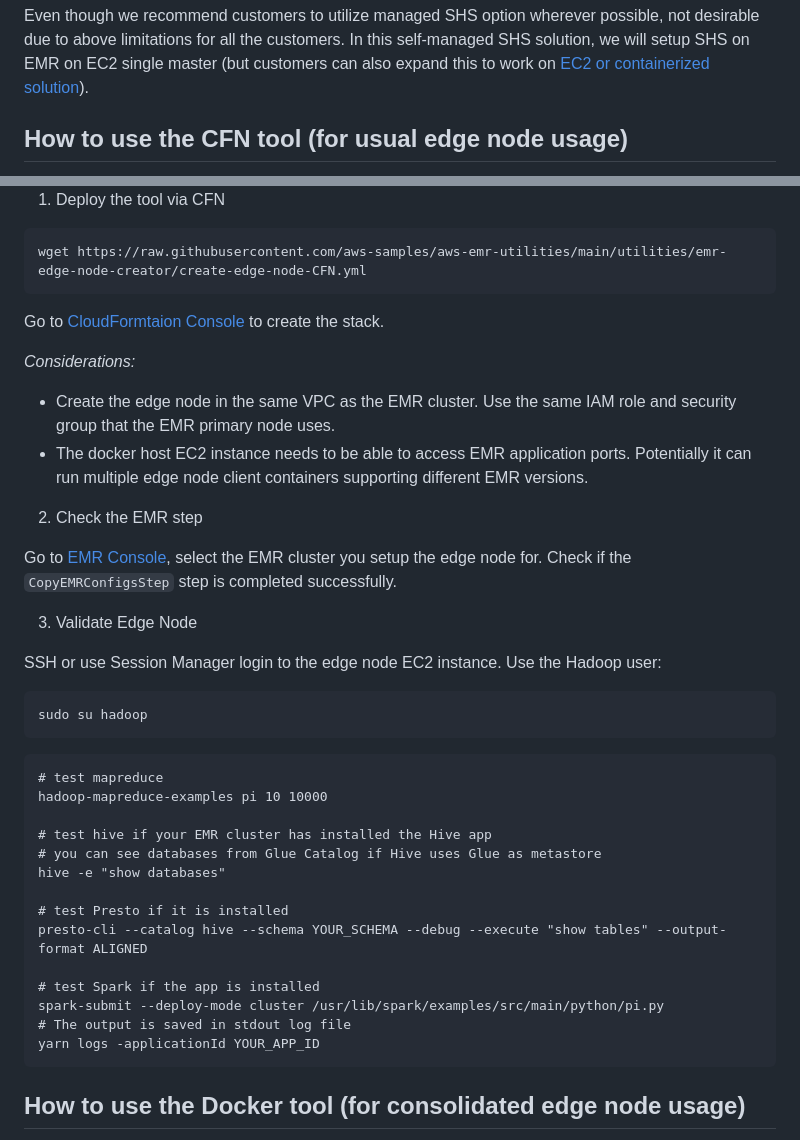
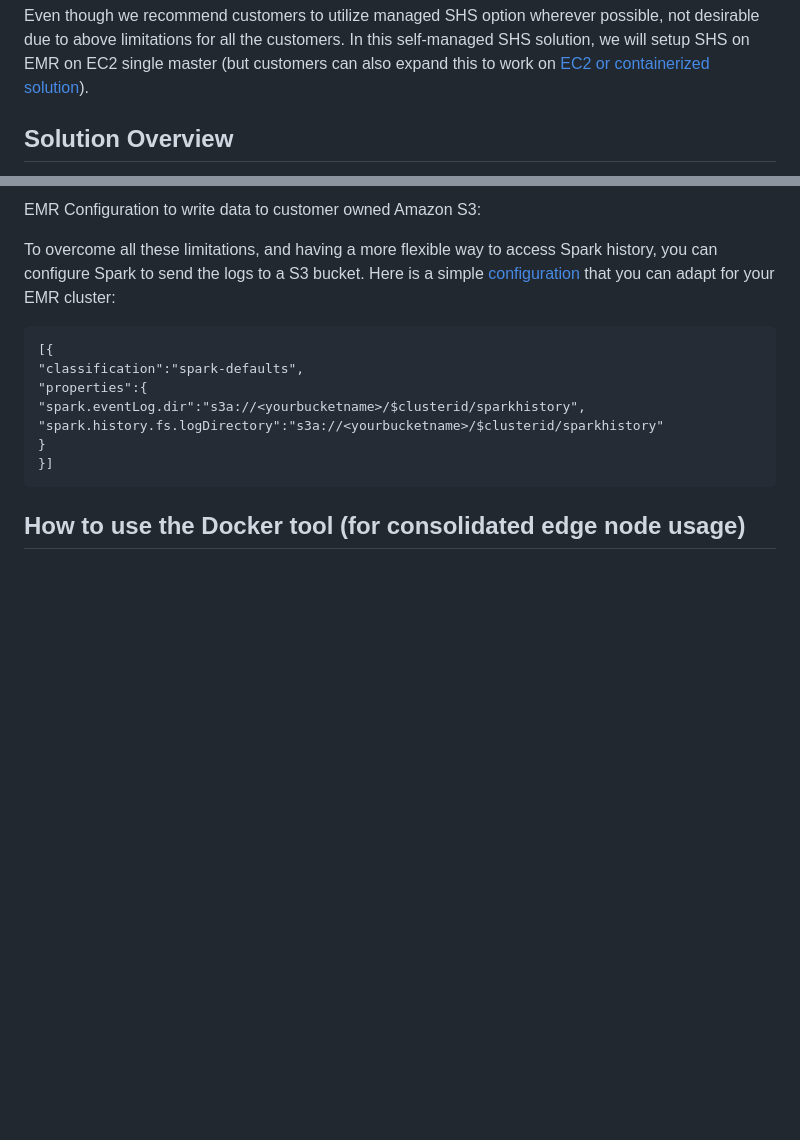
Before and after one commit to aws-samples/aws-emr-utilities, a Markdown page: utilities/self-managed-spark-history-server-emr/README.md, 2 parts joined by grey strips. Drawn GitHub-style; blank space fills up the shorter version.

````diff
--- a/utilities/self-managed-spark-history-server-emr/README.md
+++ b/utilities/self-managed-spark-history-server-emr/README.md
@@ -11,5 +11,5 @@ It is possible to debug and monitor your Apache Spark jobs by logging directly i
 
 Even though we recommend customers to utilize managed SHS option wherever possible, not desirable due to above limitations for all the customers. In this self-managed SHS solution, we will setup SHS on EMR on EC2 single master (but customers can also expand this to work on [EC2 or containerized solution](https://docs.aws.amazon.com/glue/latest/dg/monitor-spark-ui-history.html)).
 
-## How to use the CFN tool (for usual edge node usage)
+## Solution Overview
 
@@ -17,42 +17,17 @@ Even though we recommend customers to utilize managed SHS option wherever possib
 
-1. Deploy the tool via CFN
-```
-wget https://raw.githubusercontent.com/aws-samples/aws-emr-utilities/main/utilities/emr-edge-node-creator/create-edge-node-CFN.yml
-```
-Go to [CloudFormtaion Console](https://console.aws.amazon.com/cloudformation/home) to create the stack.
+EMR Configuration to write data to customer owned Amazon S3:
 
-*Considerations:*
-- Create the edge node in the same VPC as the EMR cluster. Use the same IAM role and security group that the EMR primary node uses.
-- The docker host EC2 instance needs to be able to access EMR application ports. Potentially it can run multiple edge node client containers supporting different EMR versions.
-
-
-2. Check the EMR step
-
-Go to [EMR Console](https://us-east-1.console.aws.amazon.com/elasticmapreduce), select the EMR cluster you setup the edge node for. Check if the `CopyEMRConfigsStep` step is completed successfully.
-
-
-3. Validate Edge Node
-
-SSH or use Session Manager login to the edge node EC2 instance. Use the Hadoop user:
-```
-sudo su hadoop
-```
+To overcome all these limitations, and having a more flexible way to access Spark history, you can configure Spark to send the logs to a S3 bucket.
+Here is a simple [configuration](https://docs.aws.amazon.com/emr/latest/ReleaseGuide/emr-configure-apps.html) that you can adapt for your EMR cluster:
 
 ```
-# test mapreduce
-hadoop-mapreduce-examples pi 10 10000
-
-# test hive if your EMR cluster has installed the Hive app
-# you can see databases from Glue Catalog if Hive uses Glue as metastore
-hive -e "show databases"
-
-# test Presto if it is installed
-presto-cli --catalog hive --schema YOUR_SCHEMA --debug --execute "show tables" --output-format ALIGNED
-
-# test Spark if the app is installed
-spark-submit --deploy-mode cluster /usr/lib/spark/examples/src/main/python/pi.py
-# The output is saved in stdout log file
-yarn logs -applicationId YOUR_APP_ID
+[{
+"classification":"spark-defaults",
+"properties":{
+"spark.eventLog.dir":"s3a://<yourbucketname>/$clusterid/sparkhistory",
+"spark.history.fs.logDirectory":"s3a://<yourbucketname>/$clusterid/sparkhistory"
+}
+}]
 ```
 
 ## How to use the Docker tool (for consolidated edge node usage)
````
Also changed, not shown: other parts of utilities/self-managed-spark-history-server-emr/README.md (+1 -1 lines).
